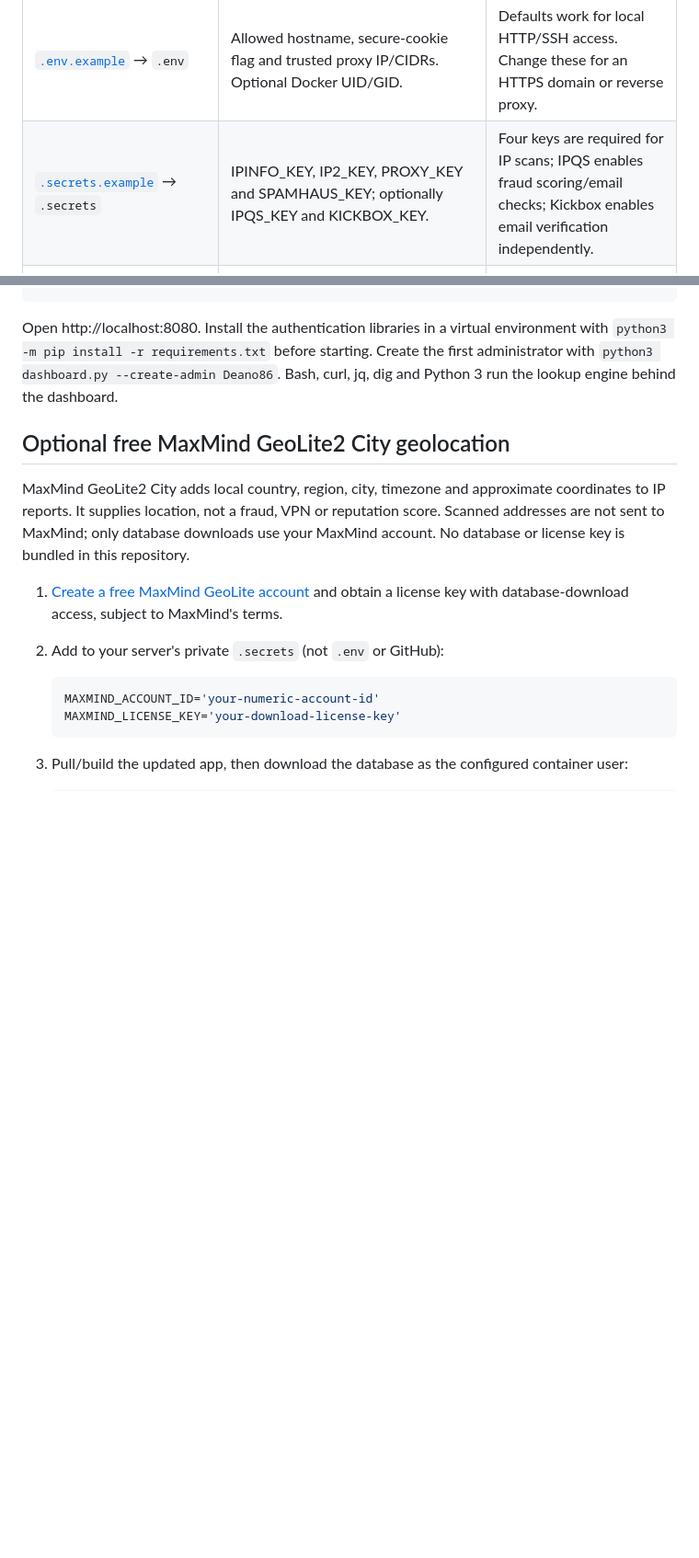
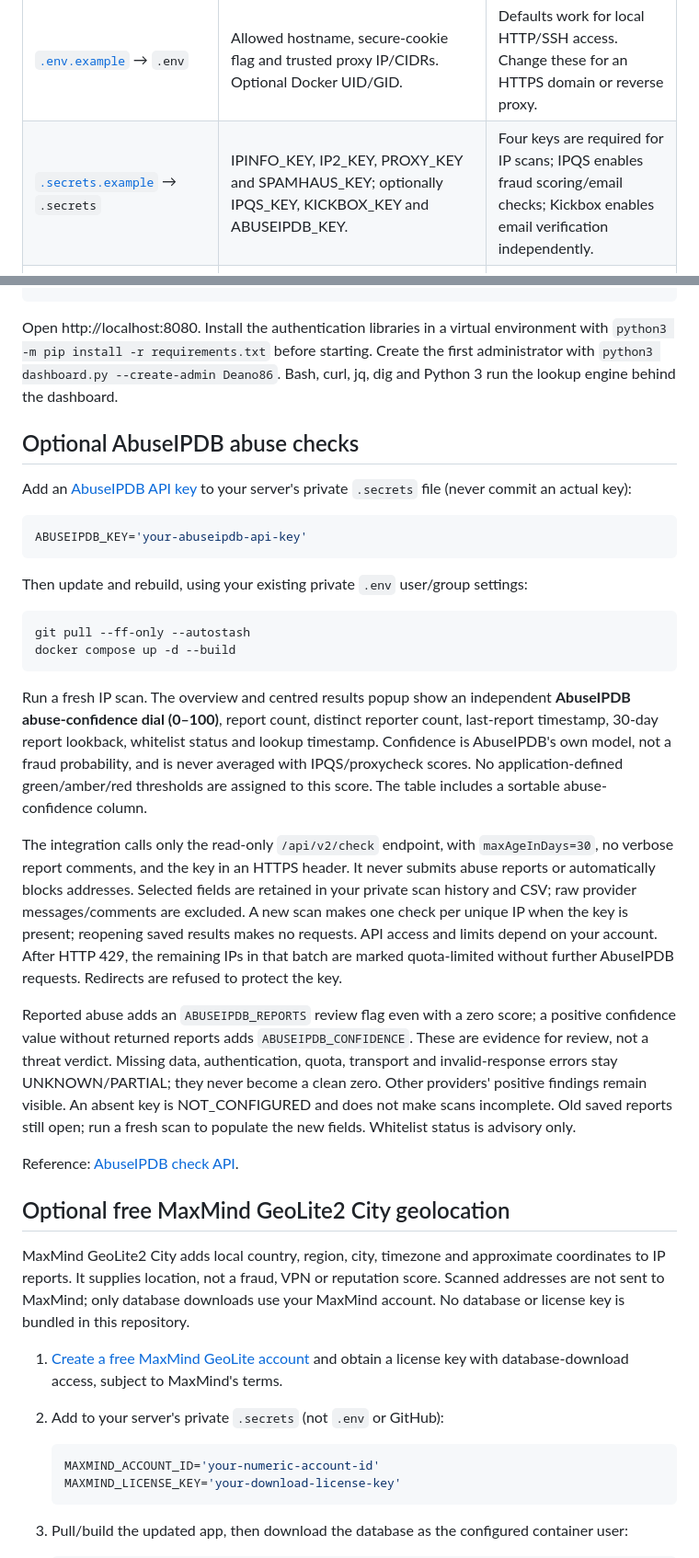
Before and after one commit to Deano86/ip-checker, a Markdown page: README.md, 2 parts joined by grey strips. Shown at 92% size. GitHub-like rendering; blank space fills up the shorter version.

````diff
--- a/README.md
+++ b/README.md
@@ -30,7 +30,7 @@ your working files rather than replacing them with templates.
 | File | What to edit before use | When needed |
 | --- | --- | --- |
 | [`.env.example`](.env.example) → `.env` | Allowed hostname, secure-cookie flag and trusted proxy IP/CIDRs. Optional Docker UID/GID. | Defaults work for local HTTP/SSH access. Change these for an HTTPS domain or reverse proxy. |
-| [`.secrets.example`](.secrets.example) → `.secrets` | IPINFO_KEY, IP2_KEY, PROXY_KEY and SPAMHAUS_KEY; optionally IPQS_KEY and KICKBOX_KEY. | Four keys are required for IP scans; IPQS enables fraud scoring/email checks; Kickbox enables email verification independently. |
+| [`.secrets.example`](.secrets.example) → `.secrets` | IPINFO_KEY, IP2_KEY, PROXY_KEY and SPAMHAUS_KEY; optionally IPQS_KEY, KICKBOX_KEY and ABUSEIPDB_KEY. | Four keys are required for IP scans; IPQS enables fraud scoring/email checks; Kickbox enables email verification independently. |
 | `.secrets` | WEBAUTHN_RP_ID and WEBAUTHN_ORIGIN must match the browser hostname and exact origin. | Passkeys. Keep localhost defaults for the documented SSH tunnel; use your HTTPS domain for shared access. |
 | `.secrets` | AUTH_ENCRYPTION_KEY can stay empty. The app creates private `data/auth.key`. | No manual key creation required. Back up the generated key with the database. |
 | [`.mail_secrets.example`](.mail_secrets.example) → `.mail_secrets` | APP_URL plus SMTP_HOST, SMTP_PORT, SMTP_SECURITY, SMTP_USER, SMTP_PASSWORD and SMTP_FROM. | Email verification and password resets. Keep the file present even if SMTP values are blank. |
@@ -208,6 +208,48 @@ environment with `python3 -m pip install -r requirements.txt` before starting.
 Create the first administrator with `python3 dashboard.py --create-admin Deano86`.
 Bash, curl, jq, dig and Python 3 run the lookup engine behind the dashboard.
 
+## Optional AbuseIPDB abuse checks
+
+Add an [AbuseIPDB API key](https://www.abuseipdb.com/account/api) to your server's
+private `.secrets` file (never commit an actual key):
+
+```bash
+ABUSEIPDB_KEY='your-abuseipdb-api-key'
+```
+
+Then update and rebuild, using your existing private `.env` user/group settings:
+
+```bash
+git pull --ff-only --autostash
+docker compose up -d --build
+```
+
+Run a fresh IP scan. The overview and centred results popup show an independent
+**AbuseIPDB abuse-confidence dial (0–100)**, report count, distinct reporter count,
+last-report timestamp, 30-day report lookback, whitelist status and lookup timestamp.
+Confidence is AbuseIPDB's own model, not a fraud probability, and is never averaged
+with IPQS/proxycheck scores. No application-defined green/amber/red thresholds are
+assigned to this score. The table includes a sortable abuse-confidence column.
+
+The integration calls only the read-only `/api/v2/check` endpoint, with
+`maxAgeInDays=30`, no verbose report comments, and the key in an HTTPS header.
+It never submits abuse reports or automatically blocks addresses. Selected fields
+are retained in your private scan history and CSV; raw provider messages/comments
+are excluded. A new scan makes one check per unique IP when the key is present;
+reopening saved results makes no requests. API access and limits depend on your
+account. After HTTP 429, the remaining IPs in that batch are marked quota-limited
+without further AbuseIPDB requests. Redirects are refused to protect the key.
+
+Reported abuse adds an `ABUSEIPDB_REPORTS` review flag even with a zero score;
+a positive confidence value without returned reports adds `ABUSEIPDB_CONFIDENCE`.
+These are evidence for review, not a threat verdict. Missing data, authentication,
+quota, transport and invalid-response errors stay UNKNOWN/PARTIAL; they never become
+a clean zero. Other providers' positive findings remain visible. An absent key is
+NOT_CONFIGURED and does not make scans incomplete. Old saved reports still open;
+run a fresh scan to populate the new fields. Whitelist status is advisory only.
+
+Reference: [AbuseIPDB check API](https://docs.abuseipdb.com/#check-endpoint).
+
 ## Optional free MaxMind GeoLite2 City geolocation
 
 MaxMind GeoLite2 City adds local country, region, city, timezone and approximate
````
Also changed, not shown: other parts of README.md (+3 -3 lines), docs/screenshots/forest-overview.jpg, docs/screenshots/graphite-overview.jpg, docs/screenshots/midnight-overview.jpg, docs/screenshots/providers.jpg, docs/screenshots/scan-result-popup.jpg, docs/screenshots/slate-overview.jpg, 11 other files.
